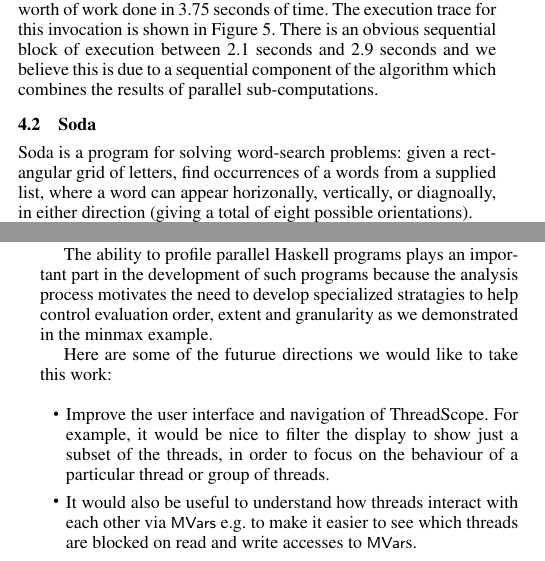
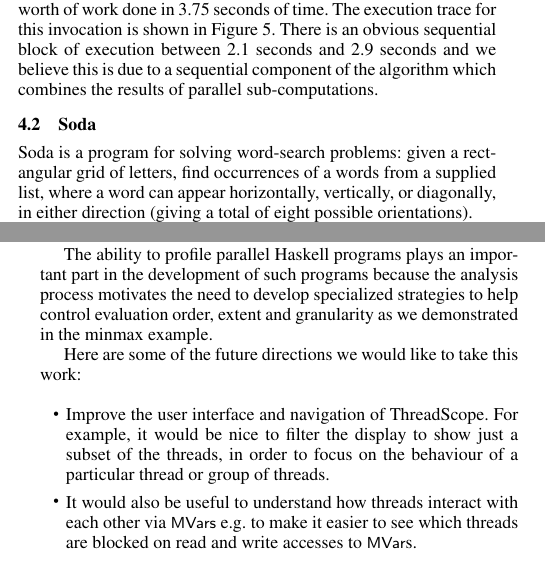
Before and after one commit to haskell/ThreadScope, a LaTeX paper (papers/haskell_symposium_2009/ghc-parallel-tuning.tex): two parts of the columns of pages 5 and 9 of 10, joined at a grey line, cut so that both start at the same text. Compiled offline with pdfLaTeX; a missing font is replaced by an installed copy or a similar font.

Commit message:
Spelling fixes.

```diff
--- a/papers/haskell_symposium_2009/ghc-parallel-tuning.tex
+++ b/papers/haskell_symposium_2009/ghc-parallel-tuning.tex
@@ -373,8 +373,8 @@ GHC.
 
 Soda is a program for solving word-search problems: given a
 rectangular grid of letters, find occurrences of a words from a
-supplied list, where a word can appear horizonally, vertically, or
-diagnoally, in either direction (giving a total of eight possible
+supplied list, where a word can appear horizontally, vertically, or
+diagonally, in either direction (giving a total of eight possible
 orientations).
 
 The program has a long history as a Parallel Haskell benchmark
@@ -780,11 +780,11 @@ developers using Data Parallel Haskell.
 
 The ability to profile parallel Haskell programs plays an important
 part in the development of such programs because the analysis
-process motivates the need to develop specialized stratagies to
+process motivates the need to develop specialized strategies to
 help control evaluation order, extent and granularity as we demonstrated in
 the minmax example.
 
-Here are some of the futurue directions we would like to take this
+Here are some of the future directions we would like to take this
 work:
 
 \begin{itemize}
```
Also changed, not shown: papers/haskell_symposium_2009/ghc-parallel-tuning.tex (14 more changed lines).
